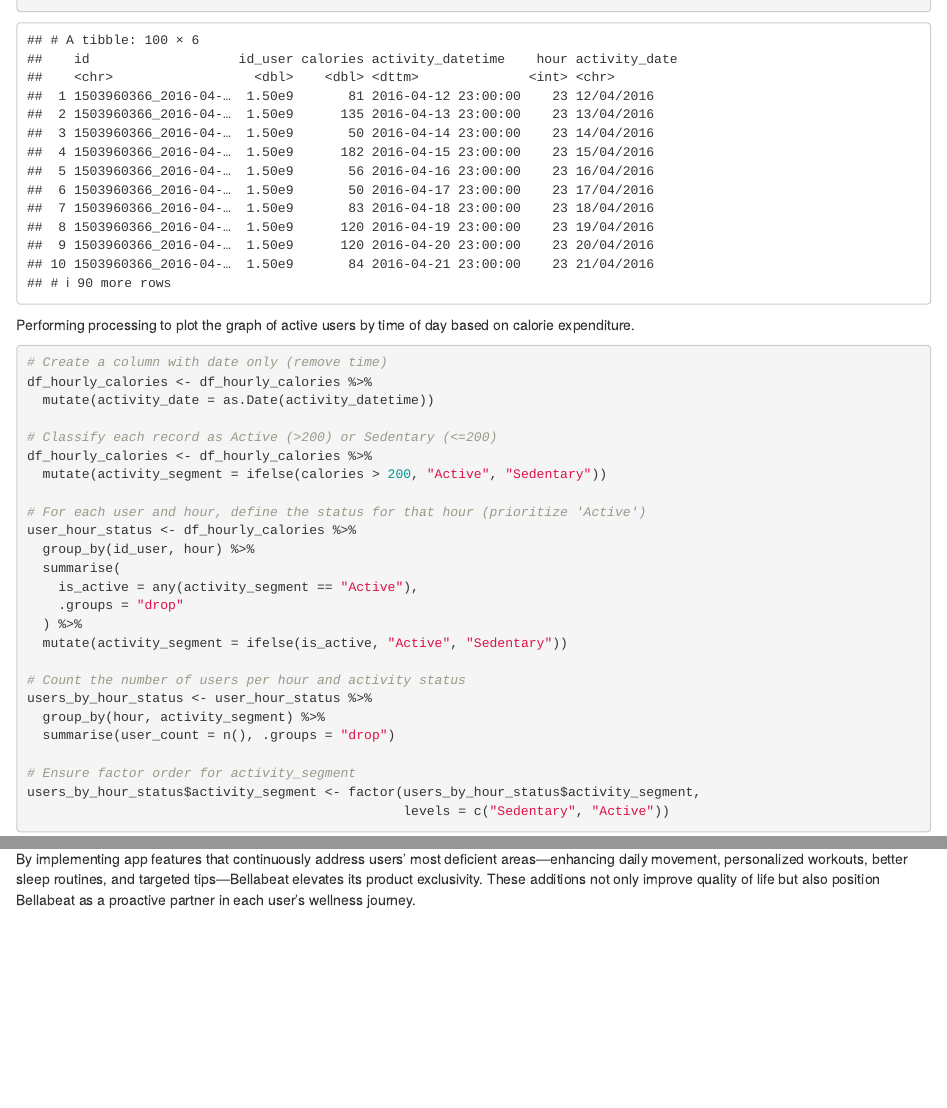
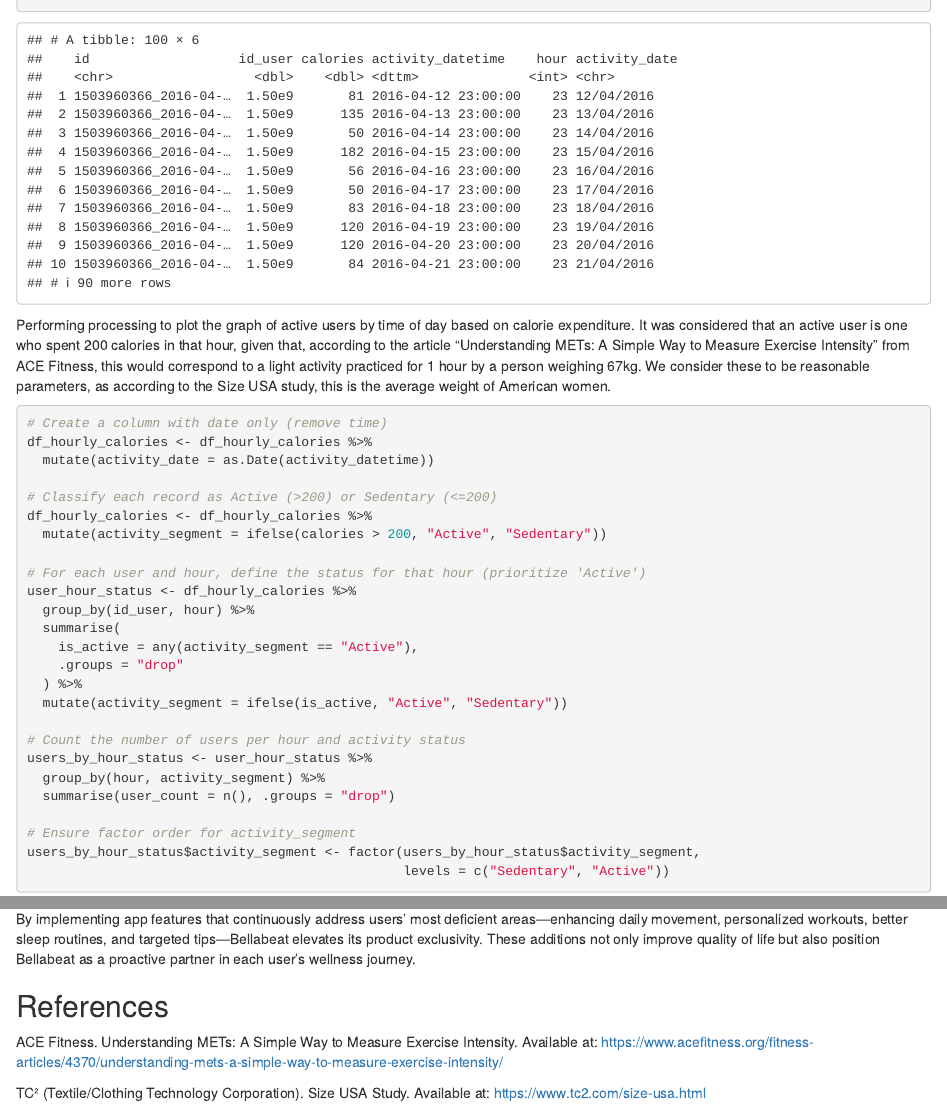
Before and after one commit to heydenlucas/bellabeat_analysis, an R Markdown document (Bellabeat Analysis.Rmd): the page in a window 1100 px wide, from 1430 px down, and a second part further down, joined at a grey line. Rendered offline with R 4.5, knitr and Pandoc, with nearby package versions; column names are cleaned by a stand-in for the janitor package.

Commit message:
Adding references

````diff
--- a/Bellabeat Analysis.Rmd
+++ b/Bellabeat Analysis.Rmd
@@ -621,7 +621,7 @@ df_hourly_calories <- df_hourly_calories %>%
 head(df_hourly_calories,100)
 ```
 
-Performing processing to plot the graph of active users by time of day based on calorie expenditure.
+Performing processing to plot the graph of active users by time of day based on calorie expenditure. It was considered that an active user is one who spent 200 calories in that hour, given that, according to the article "Understanding METs: A Simple Way to Measure Exercise Intensity" from ACE Fitness, this would correspond to a light activity practiced for 1 hour by a person weighing 67kg. We consider these to be reasonable parameters, as according to the Size USA study, this is the average weight of American women.
 
 ```{r}
 # Create a column with date only (remove time)
@@ -871,3 +871,8 @@ To translate these insights into strategic initiatives for Bellabeat, we recomme
 ## Conclusion
 
 By implementing app features that continuously address users’ most deficient areas—enhancing daily movement, personalized workouts, better sleep routines, and targeted tips—Bellabeat elevates its product exclusivity. These additions not only improve quality of life but also position Bellabeat as a proactive partner in each user’s wellness journey.
+
+## References
+ACE Fitness. Understanding METs: A Simple Way to Measure Exercise Intensity. Available at: https://www.acefitness.org/fitness-articles/4370/understanding-mets-a-simple-way-to-measure-exercise-intensity/
+
+TC² (Textile/Clothing Technology Corporation). Size USA Study. Available at: https://www.tc2.com/size-usa.html
````
Also changed, not shown: Bellabeat-Analysis.html, Bellabeat Analysis.Rmd (2 more changed lines).
